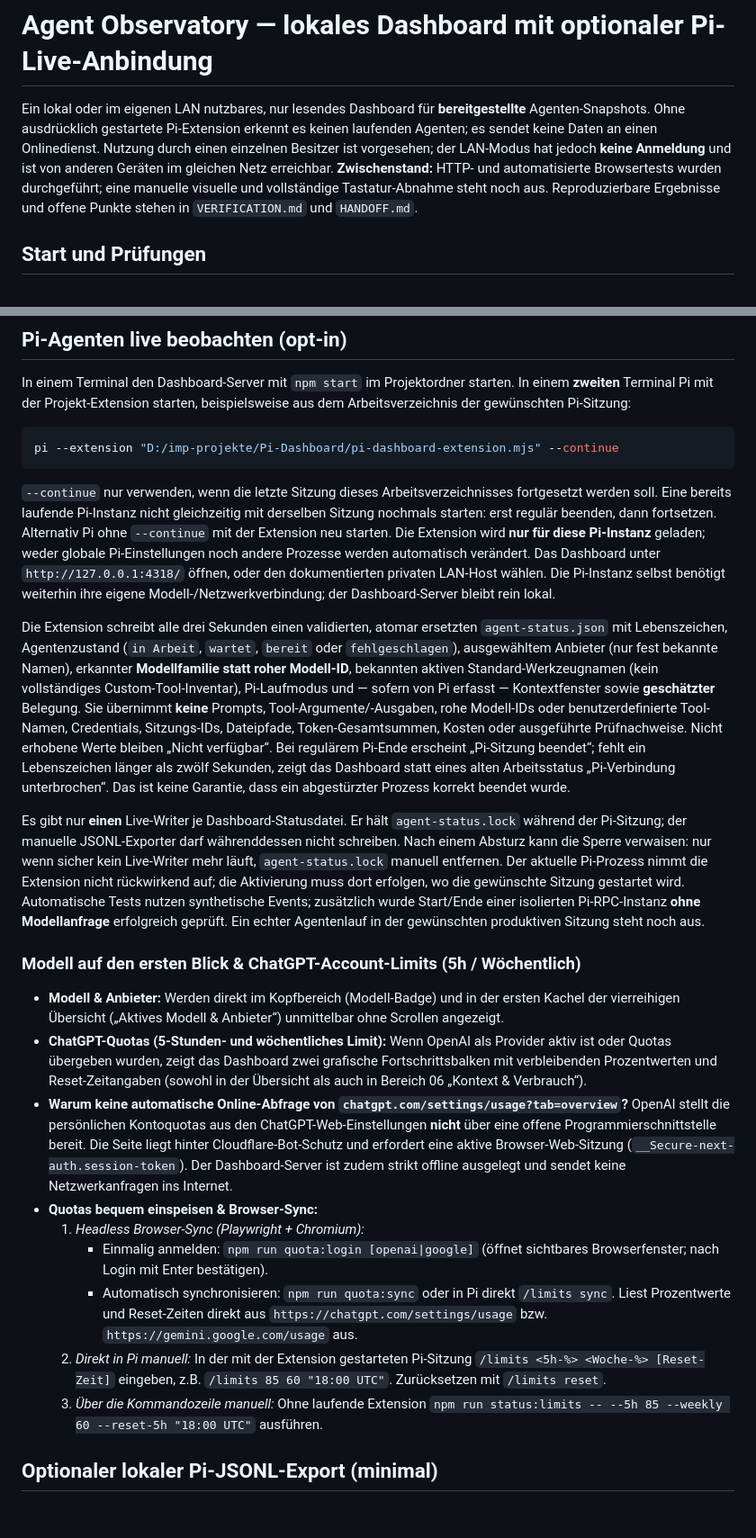
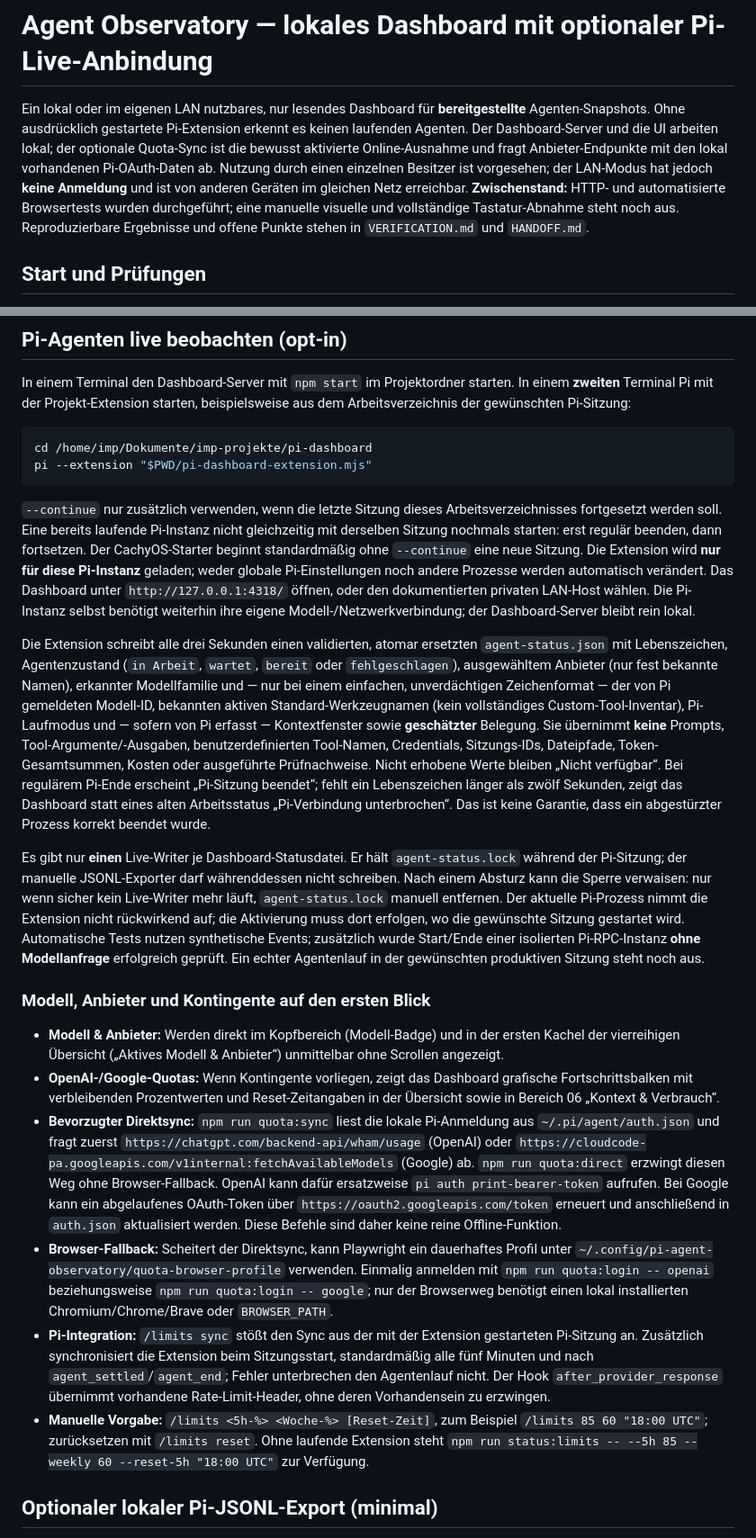
Before and after one commit to Imperativ/pi-agent-observatory-project, a Markdown page: README.md, 2 parts joined by grey strips. Shown at 90% size. GitHub-like rendering; blank space fills up the shorter version.

````diff
--- a/README.md
+++ b/README.md
@@ -1,6 +1,6 @@
 # Agent Observatory — lokales Dashboard mit optionaler Pi-Live-Anbindung
 
-Ein lokal oder im eigenen LAN nutzbares, nur lesendes Dashboard für **bereitgestellte** Agenten-Snapshots. Ohne ausdrücklich gestartete Pi-Extension erkennt es keinen laufenden Agenten; es sendet keine Daten an einen Onlinedienst. Nutzung durch einen einzelnen Besitzer ist vorgesehen; der LAN-Modus hat jedoch **keine Anmeldung** und ist von anderen Geräten im gleichen Netz erreichbar. **Zwischenstand:** HTTP- und automatisierte Browsertests wurden durchgeführt; eine manuelle visuelle und vollständige Tastatur-Abnahme steht noch aus. Reproduzierbare Ergebnisse und offene Punkte stehen in `VERIFICATION.md` und `HANDOFF.md`.
+Ein lokal oder im eigenen LAN nutzbares, nur lesendes Dashboard für **bereitgestellte** Agenten-Snapshots. Ohne ausdrücklich gestartete Pi-Extension erkennt es keinen laufenden Agenten. Der Dashboard-Server und die UI arbeiten lokal; der optionale Quota-Sync ist die bewusst aktivierte Online-Ausnahme und fragt Anbieter-Endpunkte mit den lokal vorhandenen Pi-OAuth-Daten ab. Nutzung durch einen einzelnen Besitzer ist vorgesehen; der LAN-Modus hat jedoch **keine Anmeldung** und ist von anderen Geräten im gleichen Netz erreichbar. **Zwischenstand:** HTTP- und automatisierte Browsertests wurden durchgeführt; eine manuelle visuelle und vollständige Tastatur-Abnahme steht noch aus. Reproduzierbare Ergebnisse und offene Punkte stehen in `VERIFICATION.md` und `HANDOFF.md`.
 
 ## Start und Prüfungen
 
@@ -57,27 +106,24 @@ Die Uhrzeiten im Beispiel sind **nur Formatbeispiele**, keine aktuelle Messung.
 In einem Terminal den Dashboard-Server mit `npm start` im Projektordner starten. In einem **zweiten** Terminal Pi mit der Projekt-Extension starten, beispielsweise aus dem Arbeitsverzeichnis der gewünschten Pi-Sitzung:
 
 ```sh
-pi --extension "D:/imp-projekte/Pi-Dashboard/pi-dashboard-extension.mjs" --continue
+cd /home/imp/Dokumente/imp-projekte/pi-dashboard
+pi --extension "$PWD/pi-dashboard-extension.mjs"
 ```
 
-`--continue` nur verwenden, wenn die letzte Sitzung dieses Arbeitsverzeichnisses fortgesetzt werden soll. Eine bereits laufende Pi-Instanz nicht gleichzeitig mit derselben Sitzung nochmals starten: erst regulär beenden, dann fortsetzen. Alternativ Pi ohne `--continue` mit der Extension neu starten. Die Extension wird **nur für diese Pi-Instanz** geladen; weder globale Pi-Einstellungen noch andere Prozesse werden automatisch verändert. Das Dashboard unter `http://127.0.0.1:4318/` öffnen, oder den dokumentierten privaten LAN-Host wählen. Die Pi-Instanz selbst benötigt weiterhin ihre eigene Modell-/Netzwerkverbindung; der Dashboard-Server bleibt rein lokal.
+`--continue` nur zusätzlich verwenden, wenn die letzte Sitzung dieses Arbeitsverzeichnisses fortgesetzt werden soll. Eine bereits laufende Pi-Instanz nicht gleichzeitig mit derselben Sitzung nochmals starten: erst regulär beenden, dann fortsetzen. Der CachyOS-Starter beginnt standardmäßig ohne `--continue` eine neue Sitzung. Die Extension wird **nur für diese Pi-Instanz** geladen; weder globale Pi-Einstellungen noch andere Prozesse werden automatisch verändert. Das Dashboard unter `http://127.0.0.1:4318/` öffnen, oder den dokumentierten privaten LAN-Host wählen. Die Pi-Instanz selbst benötigt weiterhin ihre eigene Modell-/Netzwerkverbindung; der Dashboard-Server bleibt rein lokal.
 
-Die Extension schreibt alle drei Sekunden einen validierten, atomar ersetzten `agent-status.json` mit Lebenszeichen, Agentenzustand (`in Arbeit`, `wartet`, `bereit` oder `fehlgeschlagen`), ausgewähltem Anbieter (nur fest bekannte Namen), erkannter **Modellfamilie statt roher Modell-ID**, bekannten aktiven Standard-Werkzeugnamen (kein vollständiges Custom-Tool-Inventar), Pi-Laufmodus und — sofern von Pi erfasst — Kontextfenster sowie **geschätzter** Belegung. Sie übernimmt **keine** Prompts, Tool-Argumente/-Ausgaben, rohe Modell-IDs oder benutzerdefinierte Tool-Namen, Credentials, Sitzungs-IDs, Dateipfade, Token-Gesamtsummen, Kosten oder ausgeführte Prüfnachweise. Nicht erhobene Werte bleiben „Nicht verfügbar“. Bei regulärem Pi-Ende erscheint „Pi-Sitzung beendet“; fehlt ein Lebenszeichen länger als zwölf Sekunden, zeigt das Dashboard statt eines alten Arbeitsstatus „Pi-Verbindung unterbrochen“. Das ist keine Garantie, dass ein abgestürzter Prozess korrekt beendet wurde.
+Die Extension schreibt alle drei Sekunden einen validierten, atomar ersetzten `agent-status.json` mit Lebenszeichen, Agentenzustand (`in Arbeit`, `wartet`, `bereit` oder `fehlgeschlagen`), ausgewähltem Anbieter (nur fest bekannte Namen), erkannter Modellfamilie und — nur bei einem einfachen, unverdächtigen Zeichenformat — der von Pi gemeldeten Modell-ID, bekannten aktiven Standard-Werkzeugnamen (kein vollständiges Custom-Tool-Inventar), Pi-Laufmodus und — sofern von Pi erfasst — Kontextfenster sowie **geschätzter** Belegung. Sie übernimmt **keine** Prompts, Tool-Argumente/-Ausgaben, benutzerdefinierten Tool-Namen, Credentials, Sitzungs-IDs, Dateipfade, Token-Gesamtsummen, Kosten oder ausgeführte Prüfnachweise. Nicht erhobene Werte bleiben „Nicht verfügbar“. Bei regulärem Pi-Ende erscheint „Pi-Sitzung beendet“; fehlt ein Lebenszeichen länger als zwölf Sekunden, zeigt das Dashboard statt eines alten Arbeitsstatus „Pi-Verbindung unterbrochen“. Das ist keine Garantie, dass ein abgestürzter Prozess korrekt beendet wurde.
 
 Es gibt nur **einen** Live-Writer je Dashboard-Statusdatei. Er hält `agent-status.lock` während der Pi-Sitzung; der manuelle JSONL-Exporter darf währenddessen nicht schreiben. Nach einem Absturz kann die Sperre verwaisen: nur wenn sicher kein Live-Writer mehr läuft, `agent-status.lock` manuell entfernen. Der aktuelle Pi-Prozess nimmt die Extension nicht rückwirkend auf; die Aktivierung muss dort erfolgen, wo die gewünschte Sitzung gestartet wird. Automatische Tests nutzen synthetische Events; zusätzlich wurde Start/Ende einer isolierten Pi-RPC-Instanz **ohne Modellanfrage** erfolgreich geprüft. Ein echter Agentenlauf in der gewünschten produktiven Sitzung steht noch aus.
 
-### Modell auf den ersten Blick & ChatGPT-Account-Limits (5h / Wöchentlich)
+### Modell, Anbieter und Kontingente auf den ersten Blick
 
 - **Modell & Anbieter:** Werden direkt im Kopfbereich (Modell-Badge) und in der ersten Kachel der vierreihigen Übersicht („Aktives Modell & Anbieter“) unmittelbar ohne Scrollen angezeigt.
-- **ChatGPT-Quotas (5-Stunden- und wöchentliches Limit):** Wenn OpenAI als Provider aktiv ist oder Quotas übergeben wurden, zeigt das Dashboard zwei grafische Fortschrittsbalken mit verbleibenden Prozentwerten und Reset-Zeitangaben (sowohl in der Übersicht als auch in Bereich 06 „Kontext & Verbrauch“).
-- **Warum keine automatische Online-Abfrage von `chatgpt.com/settings/usage?tab=overview`?**
-  OpenAI stellt die persönlichen Kontoquotas aus den ChatGPT-Web-Einstellungen **nicht** über eine offene Programmierschnittstelle bereit. Die Seite liegt hinter Cloudflare-Bot-Schutz und erfordert eine aktive Browser-Web-Sitzung (`__Secure-next-auth.session-token`). Der Dashboard-Server ist zudem strikt offline ausgelegt und sendet keine Netzwerkanfragen ins Internet.
-- **Quotas bequem einspeisen & Browser-Sync:**
-  1. *Headless Browser-Sync (Playwright + Chromium):*
-     - Einmalig anmelden: `npm run quota:login [openai|google]` (öffnet sichtbares Browserfenster; nach Login mit Enter bestätigen).
-     - Automatisch synchronisieren: `npm run quota:sync` oder in Pi direkt `/limits sync`. Liest Prozentwerte und Reset-Zeiten direkt aus `https://chatgpt.com/settings/usage` bzw. `https://gemini.google.com/usage` aus.
-  2. *Direkt in Pi manuell:* In der mit der Extension gestarteten Pi-Sitzung `/limits <5h-%> <Woche-%> [Reset-Zeit]` eingeben, z.B. `/limits 85 60 "18:00 UTC"`. Zurücksetzen mit `/limits reset`.
-  3. *Über die Kommandozeile manuell:* Ohne laufende Extension `npm run status:limits -- --5h 85 --weekly 60 --reset-5h "18:00 UTC"` ausführen.
+- **OpenAI-/Google-Quotas:** Wenn Kontingente vorliegen, zeigt das Dashboard grafische Fortschrittsbalken mit verbleibenden Prozentwerten und Reset-Zeitangaben in der Übersicht sowie in Bereich 06 „Kontext & Verbrauch“.
+- **Bevorzugter Direktsync:** `npm run quota:sync` liest die lokale Pi-Anmeldung aus `~/.pi/agent/auth.json` und fragt zuerst `https://chatgpt.com/backend-api/wham/usage` (OpenAI) oder `https://cloudcode-pa.googleapis.com/v1internal:fetchAvailableModels` (Google) ab. `npm run quota:direct` erzwingt diesen Weg ohne Browser-Fallback. OpenAI kann dafür ersatzweise `pi auth print-bearer-token` aufrufen. Bei Google kann ein abgelaufenes OAuth-Token über `https://oauth2.googleapis.com/token` erneuert und anschließend in `auth.json` aktualisiert werden. Diese Befehle sind daher keine reine Offline-Funktion.
+- **Browser-Fallback:** Scheitert der Direktsync, kann Playwright ein dauerhaftes Profil unter `~/.config/pi-agent-observatory/quota-browser-profile` verwenden. Einmalig anmelden mit `npm run quota:login -- openai` beziehungsweise `npm run quota:login -- google`; nur der Browserweg benötigt einen lokal installierten Chromium/Chrome/Brave oder `BROWSER_PATH`.
+- **Pi-Integration:** `/limits sync` stößt den Sync aus der mit der Extension gestarteten Pi-Sitzung an. Zusätzlich synchronisiert die Extension beim Sitzungsstart, standardmäßig alle fünf Minuten und nach `agent_settled`/`agent_end`; Fehler unterbrechen den Agentenlauf nicht. Der Hook `after_provider_response` übernimmt vorhandene Rate-Limit-Header, ohne deren Vorhandensein zu erzwingen.
+- **Manuelle Vorgabe:** `/limits <5h-%> <Woche-%> [Reset-Zeit]`, zum Beispiel `/limits 85 60 "18:00 UTC"`; zurücksetzen mit `/limits reset`. Ohne laufende Extension steht `npm run status:limits -- --5h 85 --weekly 60 --reset-5h "18:00 UTC"` zur Verfügung.
 
 ## Optionaler lokaler Pi-JSONL-Export (minimal)
 
````
Also changed, not shown: other parts of README.md (+55 -4 lines).
